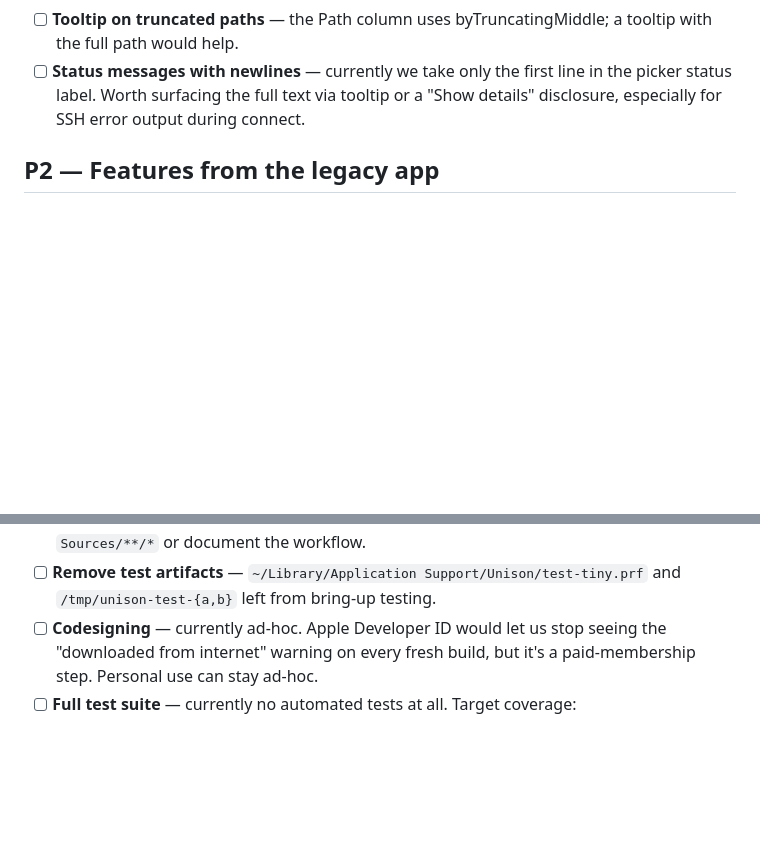
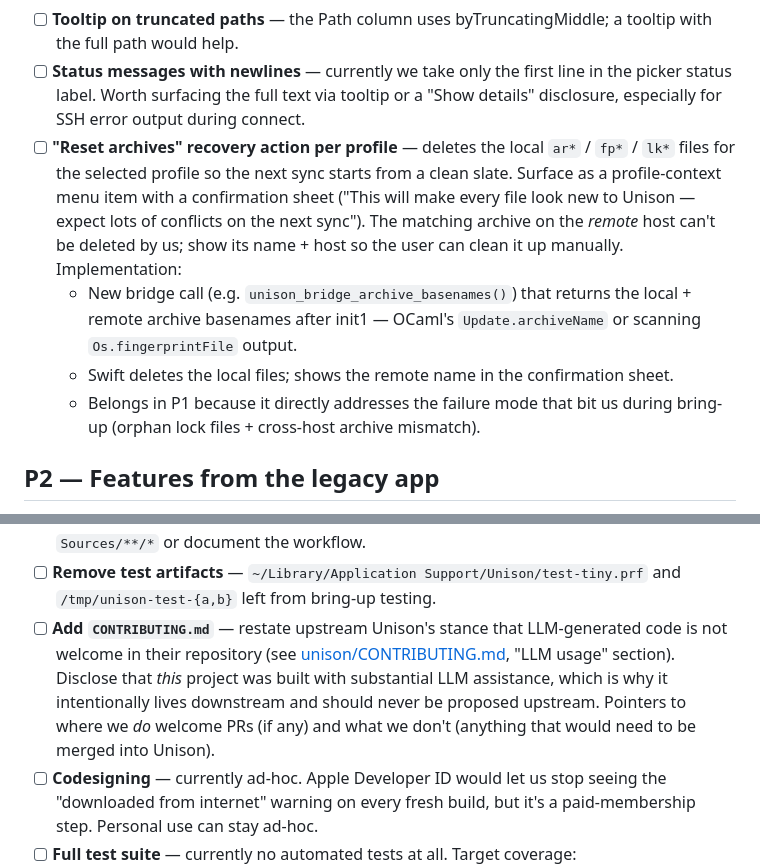
Before and after one commit to bcourbage/unison-ui-mac, a Markdown page: TODO.md, 2 parts joined by grey strips. Rendered like a GitHub page; blank space fills up the shorter version.

Commit message:
Add TODO entries: archive-reset action and CONTRIBUTING.md
- P1 "Reset archives" recovery action: per-profile UI to delete local
  ar/fp/lk files when archive state gets inconsistent. Surfaces remote
  archive name so the user can manually clean the other side.
- P3 add CONTRIBUTING.md restating upstream's anti-LLM-code stance and
  disclosing that this downstream project is LLM-built — explaining why
  it intentionally lives outside the upstream repo.

Co-Authored-By: Claude Opus 4.7 (1M context) <noreply@anthropic.com>

```diff
--- a/TODO.md
+++ b/TODO.md
@@ -47,6 +47,20 @@ go back / refresh / open another profile.
       line in the picker status label. Worth surfacing the full text via
       tooltip or a "Show details" disclosure, especially for SSH error
       output during connect.
+- [ ] **"Reset archives" recovery action per profile** — deletes the local
+      `ar*` / `fp*` / `lk*` files for the selected profile so the next sync
+      starts from a clean slate. Surface as a profile-context menu item
+      with a confirmation sheet ("This will make every file look new to
+      Unison — expect lots of conflicts on the next sync"). The matching
+      archive on the *remote* host can't be deleted by us; show its name +
+      host so the user can clean it up manually. Implementation:
+    - New bridge call (e.g. `unison_bridge_archive_basenames()`) that returns
+      the local + remote archive basenames after init1 — OCaml's
+      `Update.archiveName` or scanning `Os.fingerprintFile` output.
+    - Swift deletes the local files; shows the remote name in the
+      confirmation sheet.
+    - Belongs in P1 because it directly addresses the failure mode that bit
+      us during bring-up (orphan lock files + cross-host archive mismatch).
 
 ## P2 — Features from the legacy app
 
@@ -105,6 +119,14 @@ go back / refresh / open another profile.
       generate`. Either depend on `Sources/**/*` or document the workflow.
 - [ ] **Remove test artifacts** — `~/Library/Application Support/Unison/test-tiny.prf`
       and `/tmp/unison-test-{a,b}` left from bring-up testing.
+- [ ] **Add `CONTRIBUTING.md`** — restate upstream Unison's stance that
+      LLM-generated code is not welcome in their repository (see
+      [unison/CONTRIBUTING.md](https://github.com/bcpierce00/unison/blob/master/CONTRIBUTING.md),
+      "LLM usage" section). Disclose that *this* project was built with
+      substantial LLM assistance, which is why it intentionally lives
+      downstream and should never be proposed upstream. Pointers to where
+      we *do* welcome PRs (if any) and what we don't (anything that would
+      need to be merged into Unison).
 - [ ] **Codesigning** — currently ad-hoc. Apple Developer ID would let us
       stop seeing the "downloaded from internet" warning on every fresh
       build, but it's a paid-membership step. Personal use can stay ad-hoc.
```
